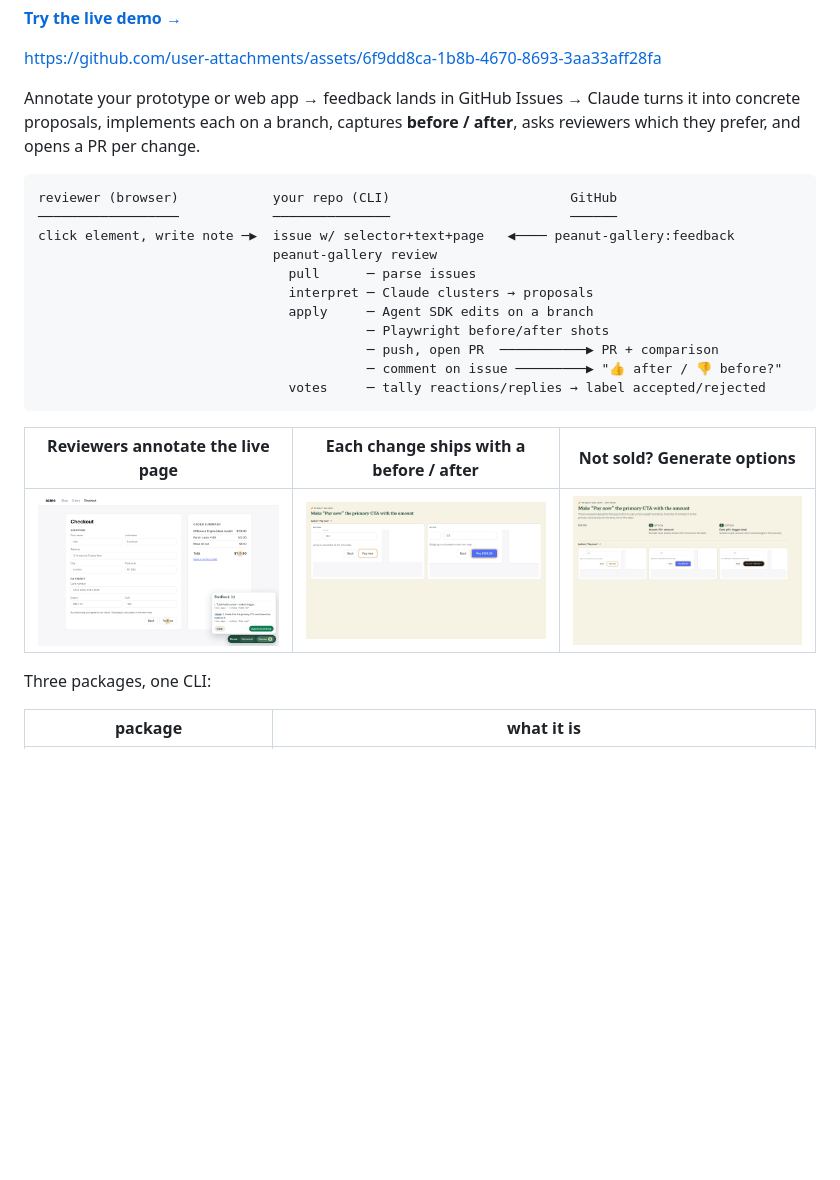
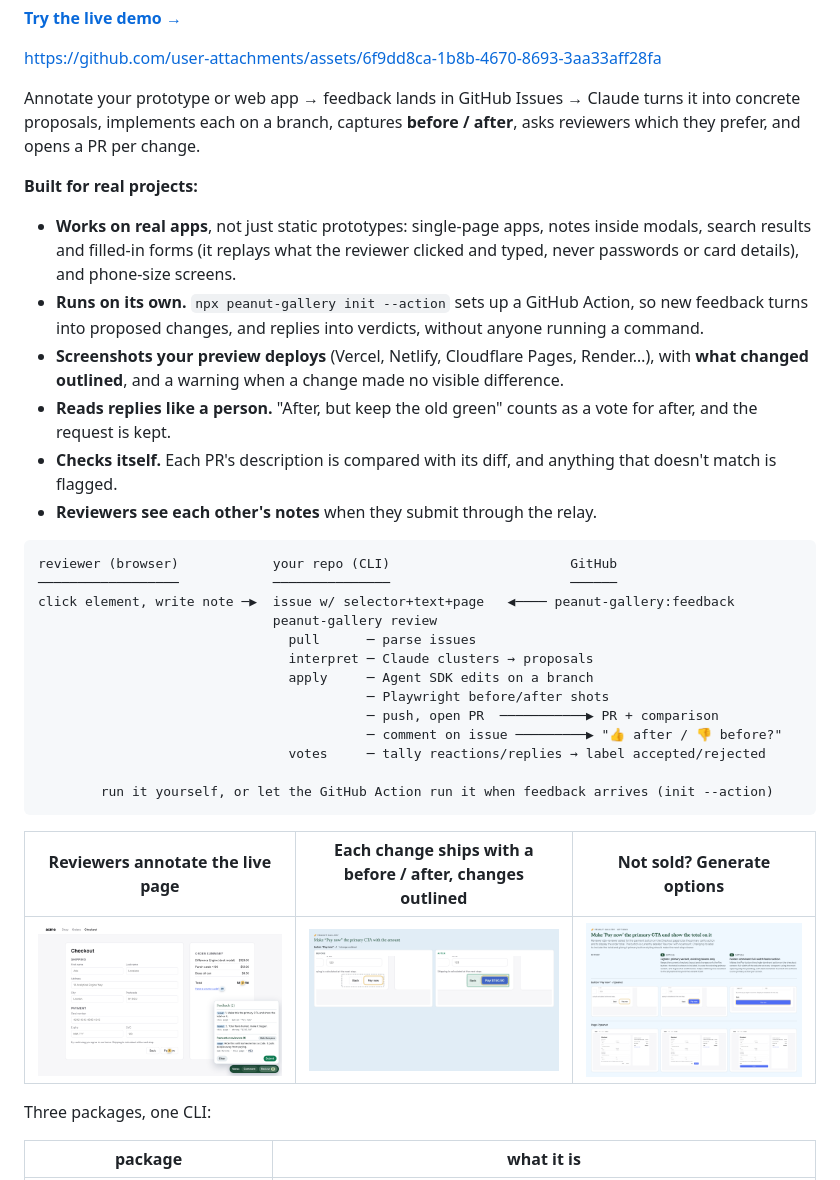
Before and after one commit to PixelAtLarge/peanut-gallery, a Markdown page: README.md, the part around the change. Rendered like a GitHub page; pictures changed too: docs/images/before-after.png, docs/images/options.png, docs/images/widget.png; blank space fills up the shorter version.

````diff
--- a/README.md
+++ b/README.md
@@ -7,6 +7,15 @@
 https://github.com/user-attachments/assets/6f9dd8ca-1b8b-4670-8693-3aa33aff28fa
 
 Annotate your prototype or web app → feedback lands in GitHub Issues → Claude turns it into concrete proposals, implements each on a branch, captures **before / after**, asks reviewers which they prefer, and opens a PR per change.
+
+**Built for real projects:**
+
+- **Works on real apps**, not just static prototypes: single-page apps, notes inside modals, search results and filled-in forms (it replays what the reviewer clicked and typed, never passwords or card details), and phone-size screens.
+- **Runs on its own.** `npx peanut-gallery init --action` sets up a GitHub Action, so new feedback turns into proposed changes, and replies into verdicts, without anyone running a command.
+- **Screenshots your preview deploys** (Vercel, Netlify, Cloudflare Pages, Render…), with **what changed outlined**, and a warning when a change made no visible difference.
+- **Reads replies like a person.** "After, but keep the old green" counts as a vote for after, and the request is kept.
+- **Checks itself.** Each PR's description is compared with its diff, and anything that doesn't match is flagged.
+- **Reviewers see each other's notes** when they submit through the relay.
 
 ```
 reviewer (browser)            your repo (CLI)                       GitHub
@@ -20,9 +29,11 @@ click element, write note ─▶  issue w/ selector+text+page   ◀────
                                           ─ push, open PR  ───────────▶ PR + comparison
                                           ─ comment on issue ─────────▶ "👍 after / 👎 before?"
                                 votes     ─ tally reactions/replies → label accepted/rejected
+
+        run it yourself, or let the GitHub Action run it when feedback arrives (init --action)
 ```
 
-| Reviewers annotate the live page | Each change ships with a before / after | Not sold? Generate options |
+| Reviewers annotate the live page | Each change ships with a before / after, changes outlined | Not sold? Generate options |
 | --- | --- | --- |
 | ![Widget](docs/images/widget.png) | ![Before and after](docs/images/before-after.png) | ![Options](docs/images/options.png) |
 
````
Also changed, not shown: 16 other files.
